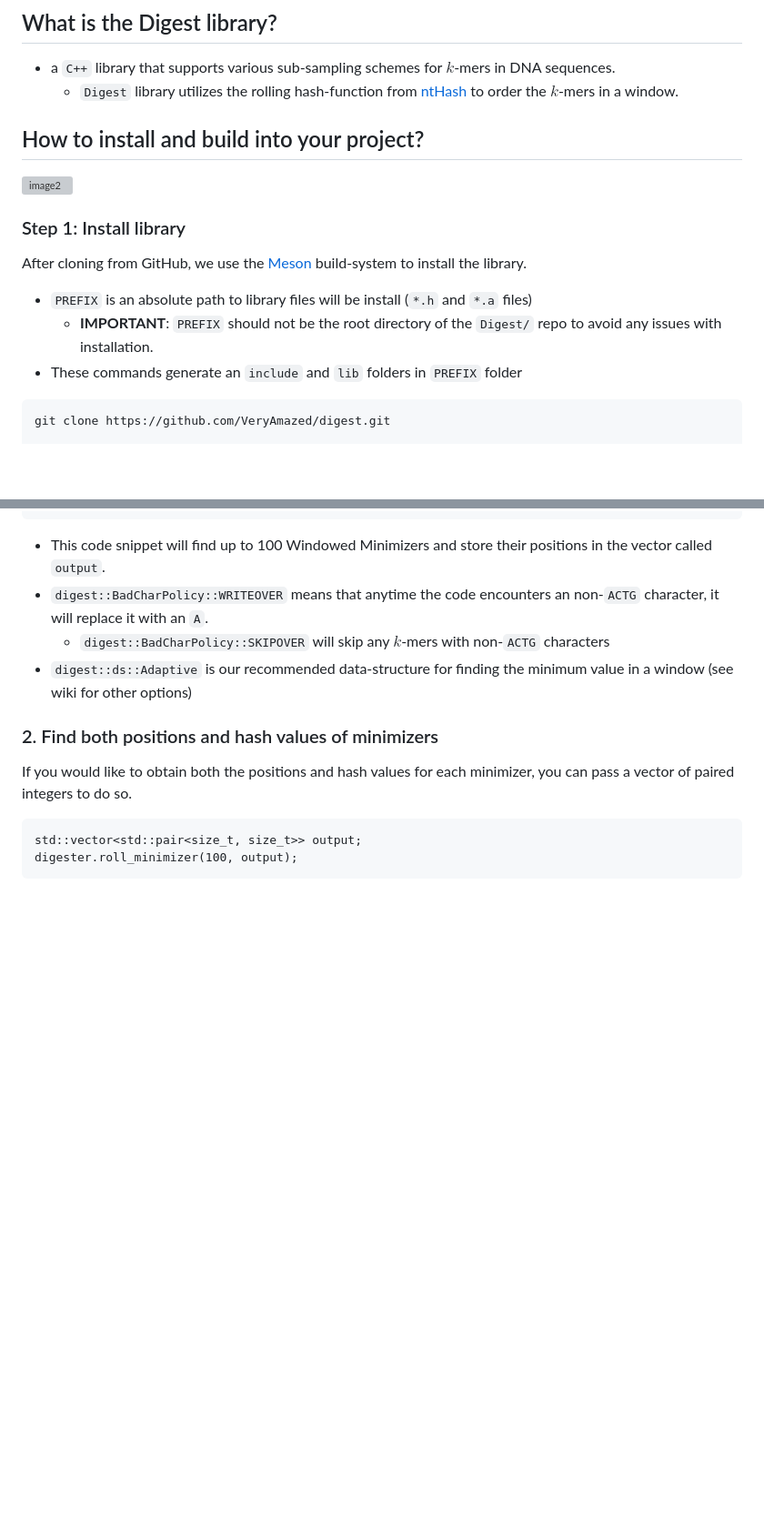
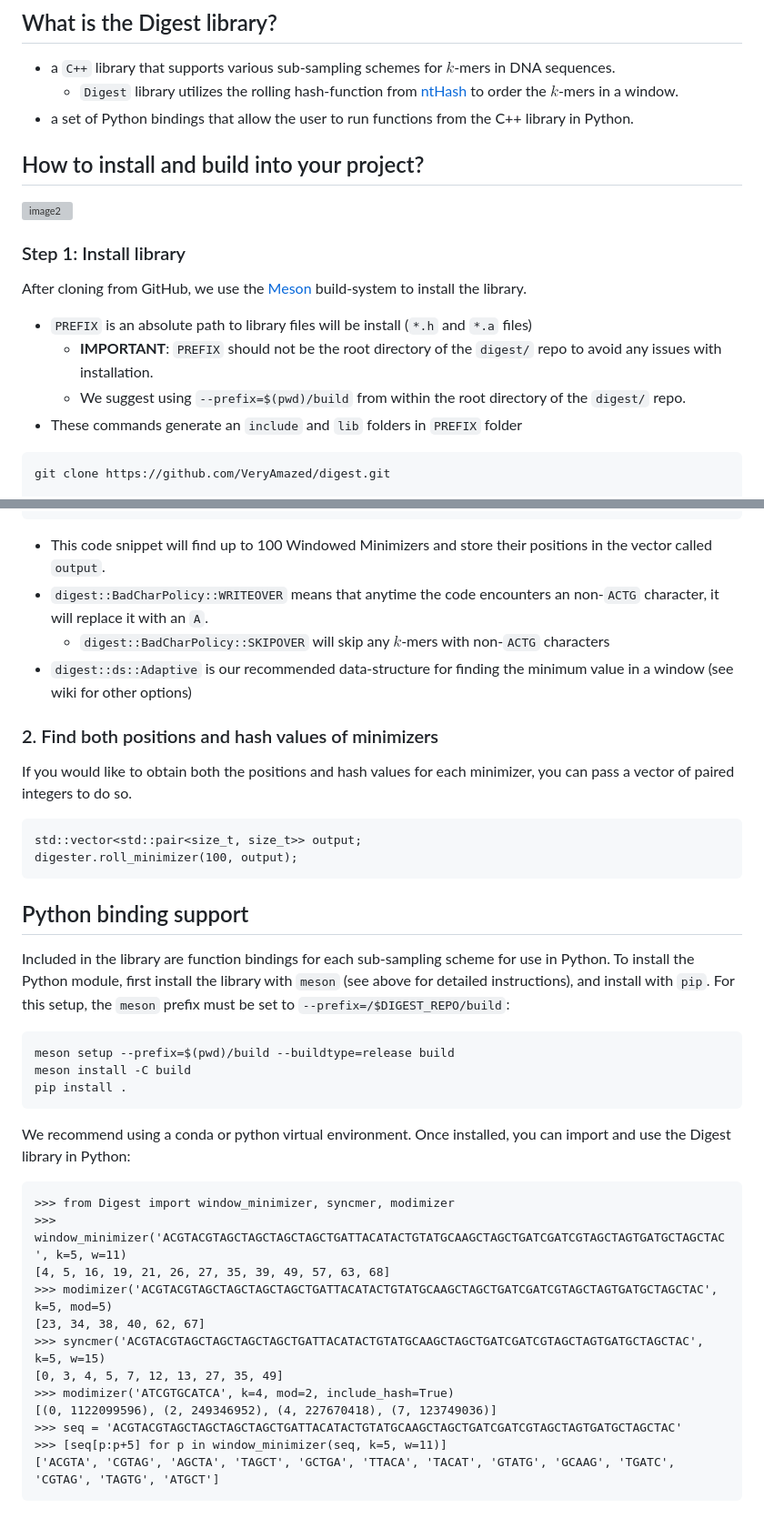
Before and after one commit to VeryAmazed/digest, a Markdown page: README.md, 2 parts joined by grey strips. Shown at 91% size. Rendered like a GitHub page; blank space fills up the shorter version; grey boxes are pictures that could not be loaded.

Commit message:
added python binding instructions

````diff
--- a/README.md
+++ b/README.md
@@ -10,6 +10,7 @@
 ## What is the Digest library?
 - a `C++` library that supports various sub-sampling schemes for $k$-mers in DNA sequences.
     - `Digest` library utilizes the rolling hash-function from [ntHash](https://github.com/bcgsc/ntHash) to order the $k$-mers in a window.
+- a set of Python bindings that allow the user to run functions from the C++ library in Python.
 
 ## How to install and build into your project?
 <img width="600" alt="image2" src="https://github.com/oma219/digest/assets/32006908/7cea427e-c22a-4271-a234-a2aafeb45413">
@@ -18,7 +19,8 @@
 
 After cloning from GitHub, we use the [Meson](https://mesonbuild.com) build-system to install the library.
 - `PREFIX` is an absolute path to library files will be install (`*.h` and `*.a` files)
-    - **IMPORTANT**: `PREFIX` should not be the root directory of the `Digest/` repo to avoid any issues with installation.
+    - **IMPORTANT**: `PREFIX` should not be the root directory of the `digest/` repo to avoid any issues with installation.
+    - We suggest using `--prefix=$(pwd)/build` from within the root directory of the `digest/` repo.
 - These commands generate an `include` and `lib` folders in `PREFIX` folder
 
 ```bash
@@ -75,6 +77,31 @@ std::vector<std::pair<size_t, size_t>> output;
 digester.roll_minimizer(100, output);
 ```
 
+## Python binding support
+
+Included in the library are function bindings for each sub-sampling scheme for use in Python. To install the Python module, first install the library with `meson` (see above for detailed instructions), and install with `pip`. For this setup, the `meson` prefix must be set to `--prefix=/$DIGEST_REPO/build`:
+
+```
+meson setup --prefix=$(pwd)/build --buildtype=release build
+meson install -C build
+pip install .
+```
+We recommend using a conda or python virtual environment.
+Once installed, you can import and use the Digest library in Python:
+```
+>>> from Digest import window_minimizer, syncmer, modimizer
+>>> window_minimizer('ACGTACGTAGCTAGCTAGCTAGCTGATTACATACTGTATGCAAGCTAGCTGATCGATCGTAGCTAGTGATGCTAGCTAC', k=5, w=11)
+[4, 5, 16, 19, 21, 26, 27, 35, 39, 49, 57, 63, 68]
+>>> modimizer('ACGTACGTAGCTAGCTAGCTAGCTGATTACATACTGTATGCAAGCTAGCTGATCGATCGTAGCTAGTGATGCTAGCTAC', k=5, mod=5)
+[23, 34, 38, 40, 62, 67]
+>>> syncmer('ACGTACGTAGCTAGCTAGCTAGCTGATTACATACTGTATGCAAGCTAGCTGATCGATCGTAGCTAGTGATGCTAGCTAC', k=5, w=15)
+[0, 3, 4, 5, 7, 12, 13, 27, 35, 49]
+>>> modimizer('ATCGTGCATCA', k=4, mod=2, include_hash=True)
+[(0, 1122099596), (2, 249346952), (4, 227670418), (7, 123749036)]
+>>> seq = 'ACGTACGTAGCTAGCTAGCTAGCTGATTACATACTGTATGCAAGCTAGCTGATCGATCGTAGCTAGTGATGCTAGCTAC'
+>>> [seq[p:p+5] for p in window_minimizer(seq, k=5, w=11)]
+['ACGTA', 'CGTAG', 'AGCTA', 'TAGCT', 'GCTGA', 'TTACA', 'TACAT', 'GTATG', 'GCAAG', 'TGATC', 'CGTAG', 'TAGTG', 'ATGCT']
+```
 
 <!---
 # Implementation
````
Also changed, not shown: other parts of README.md (+2 -2 lines).
